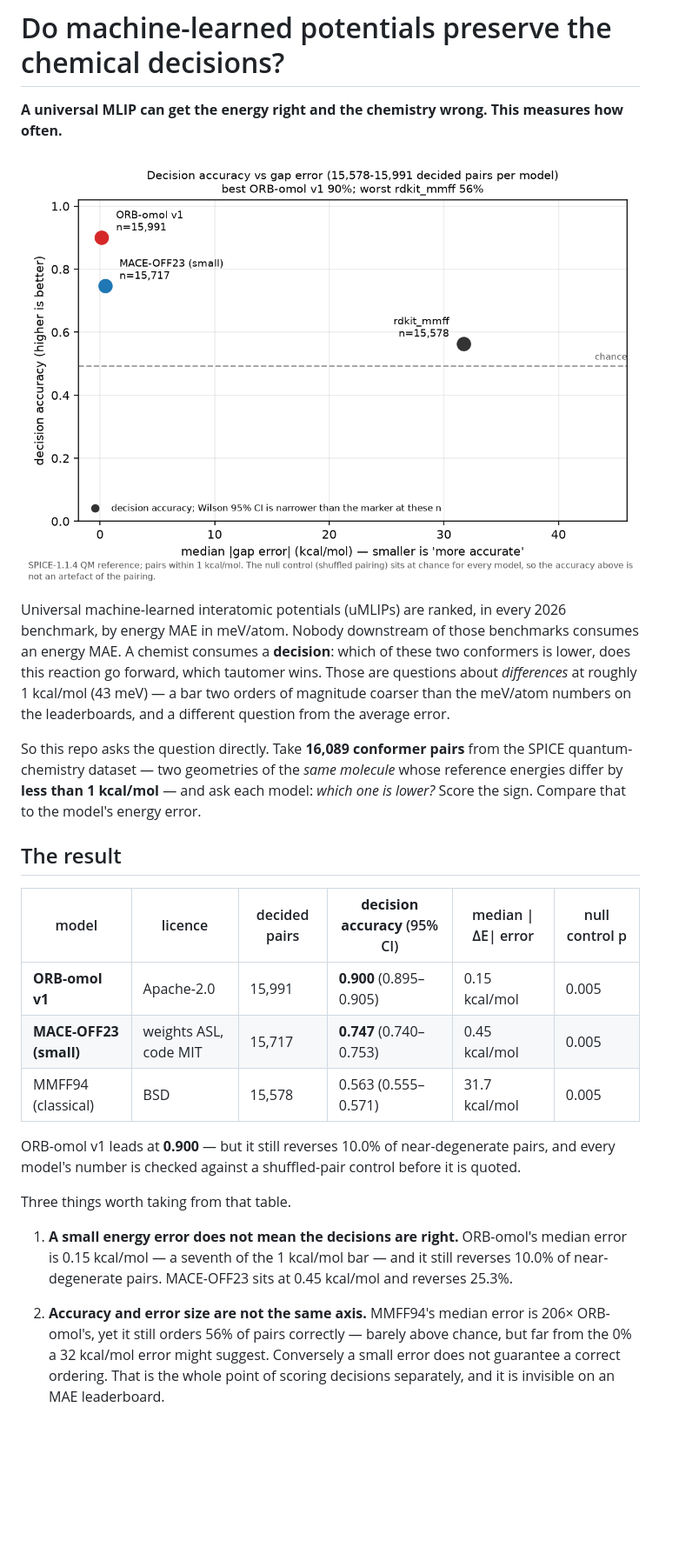
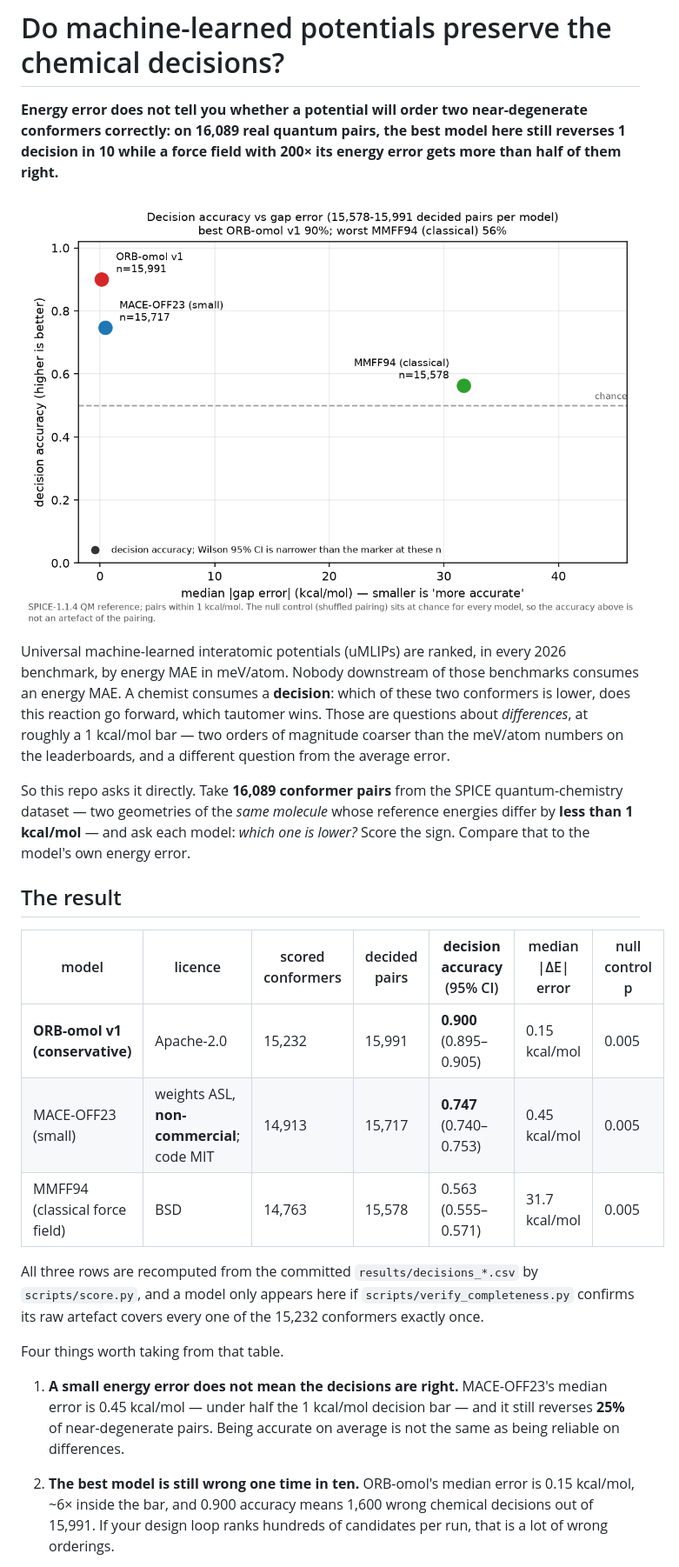
Before and after one commit to Qwuantabee/mlip-fidelity, a Markdown page: README.md, the part around one of its changes. Shown at 87% size. Drawn GitHub-style; pictures changed too: figures/fidelity_vs_error.png; blank space fills up the shorter version.

```diff
--- a/README.md
+++ b/README.md
@@ -1,44 +1,44 @@
 # Do machine-learned potentials preserve the chemical decisions?
 
-**A universal MLIP can get the energy right and the chemistry wrong. This measures how often.**
+**Energy error does not tell you whether a potential will order two near-degenerate conformers correctly: on 16,089 real quantum pairs, the best model here still reverses 1 decision in 10 while a force field with 200× its energy error gets more than half of them right.**
 
 ![Decision accuracy vs gap error](figures/fidelity_vs_error.png)
 
 Universal machine-learned interatomic potentials (uMLIPs) are ranked, in every
 2026 benchmark, by energy MAE in meV/atom. Nobody downstream of those benchmarks
 consumes an energy MAE. A chemist consumes a **decision**: which of these two
-conformers is lower, does this reaction go forward, which tautomer wins. Those
-are questions about *differences* at roughly 1 kcal/mol (43 meV) — a bar two
-orders of magnitude coarser than the meV/atom numbers on the leaderboards, and a
-different question from the average error.
+conformers is lower, does this reaction go forward, which tautomer wins. Those are
+questions about *differences*, at roughly a 1 kcal/mol bar — two orders of
+magnitude coarser than the meV/atom numbers on the leaderboards, and a different
+question from the average error.
 
-So this repo asks the question directly. Take **16,089 conformer pairs** from the
-SPICE quantum-chemistry dataset — two geometries of the *same molecule* whose
-reference energies differ by **less than 1 kcal/mol** — and ask each model:
-*which one is lower?* Score the sign. Compare that to the model's energy error.
+So this repo asks it directly. Take **16,089 conformer pairs** from the SPICE
+quantum-chemistry dataset — two geometries of the *same molecule* whose reference
+energies differ by **less than 1 kcal/mol** — and ask each model: *which one is
+lower?* Score the sign. Compare that to the model's own energy error.
 
 ## The result
 
-| model | licence | decided pairs | **decision accuracy** (95% CI) | median \|ΔE\| error | null control p |
-|---|---|---|---|---|---|
-| **ORB-omol v1** | Apache-2.0 | 15,991 | **0.900** (0.895–0.905) | 0.15 kcal/mol | 0.005 |
-| **MACE-OFF23 (small)** | weights ASL, code MIT | 15,717 | **0.747** (0.740–0.753) | 0.45 kcal/mol | 0.005 |
-| MMFF94 (classical) | BSD | 15,578 | 0.563 (0.555–0.571) | 31.7 kcal/mol | 0.005 |
+| model | licence | scored conformers | decided pairs | **decision accuracy** (95% CI) | median \|ΔE\| error | null control p |
+|---|---|---|---|---|---|---|
+| **ORB-omol v1 (conservative)** | Apache-2.0 | 15,232 | 15,991 | **0.900** (0.895–0.905) | 0.15 kcal/mol | 0.005 |
+| MACE-OFF23 (small) | weights ASL, **non-commercial**; code MIT | 14,913 | 15,717 | **0.747** (0.740–0.753) | 0.45 kcal/mol | 0.005 |
+| MMFF94 (classical force field) | BSD | 14,763 | 15,578 | 0.563 (0.555–0.571) | 31.7 kcal/mol | 0.005 |
 
-ORB-omol v1 leads at **0.900** — but it still reverses 10.0% of
-near-degenerate pairs, and every model's number is checked against a shuffled-pair
-control before it is quoted.
+All three rows are recomputed from the committed `results/decisions_*.csv` by
+`scripts/score.py`, and a model only appears here if
+`scripts/verify_completeness.py` confirms its raw artefact covers every one of the
+15,232 conformers exactly once.
 
-Three things worth taking from that table.
+Four things worth taking from that table.
 
-1. **A small energy error does not mean the decisions are right.** ORB-omol's
-   median error is 0.15 kcal/mol — a seventh of the 1 kcal/mol bar — and it
-   still reverses 10.0% of near-degenerate pairs. MACE-OFF23 sits at
-   0.45 kcal/mol and reverses 25.3%.
+1. **A small energy error does not mean the decisions are right.** MACE-OFF23's
+   median error is 0.45 kcal/mol — under half the 1 kcal/mol decision bar — and it
+   still reverses **25%** of near-degenerate pairs. Being accurate on average is
+   not the same as being reliable on differences.
 
-2. **Accuracy and error size are not the same axis.** MMFF94's median error is
-   206× ORB-omol's, yet it still orders 56% of pairs correctly — barely above chance,
-   but far from the 0% a 32 kcal/mol error might suggest. Conversely a small error
-   does not guarantee a correct ordering. That is the whole point of scoring
-   decisions separately, and it is invisible on an MAE leaderboard.
+2. **The best model is still wrong one time in ten.** ORB-omol's median error is
+   0.15 kcal/mol, ~6× inside the bar, and 0.900 accuracy means 1,600 wrong
+   chemical decisions out of 15,991. If your design loop ranks hundreds of
+   candidates per run, that is a lot of wrong orderings.
 
```
Also changed, not shown: other parts of README.md (+122 -76 lines), figures/accuracy_by_subset.png, figures/accuracy_ci.png, figures/error_vs_gap.png, figures/gap_scatter.png, figures/licence_table.png, 1 other file.
